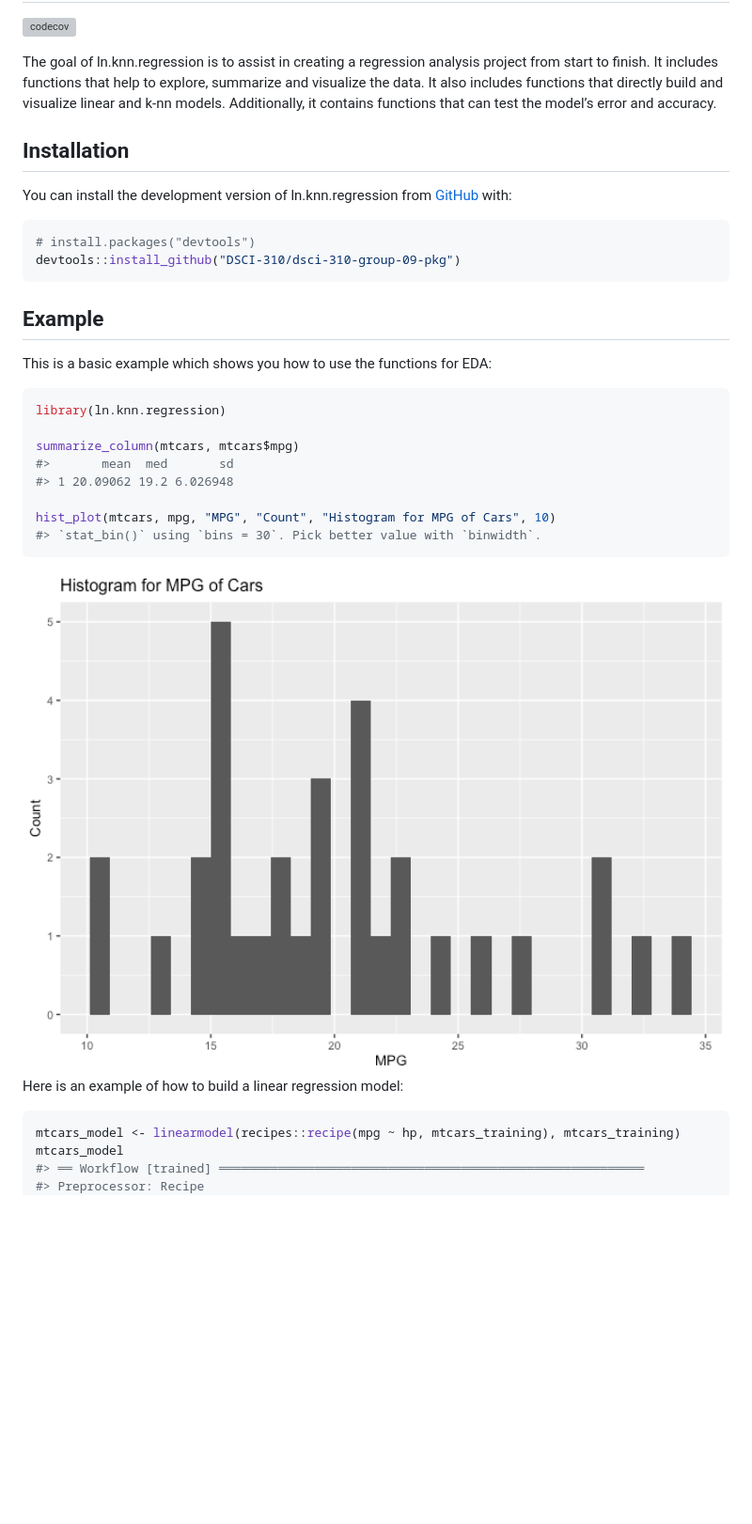
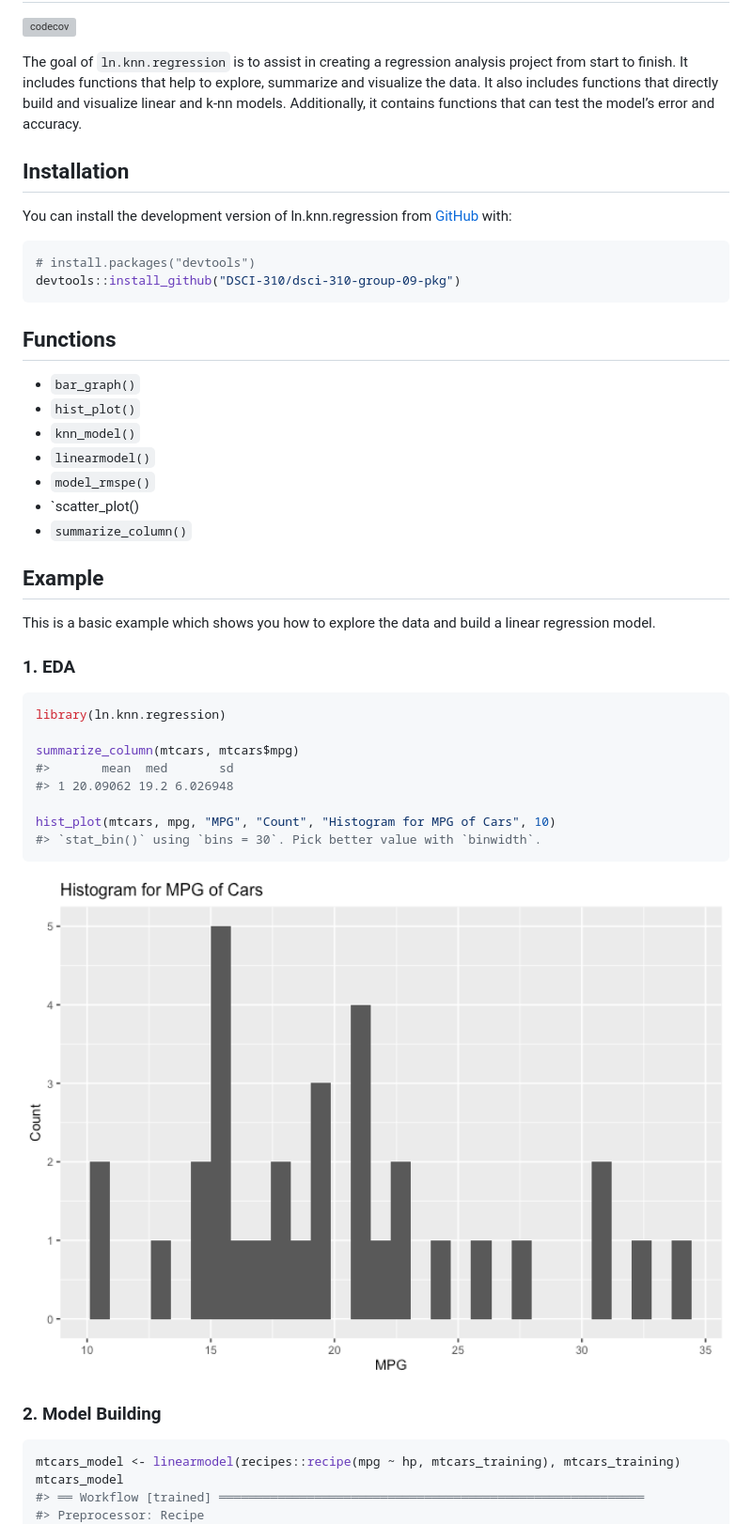
Before and after one commit to DSCI-310-2023/dsci-310-group-09-pkg, a Markdown page: README.md, the part around the change printed below. Shown: that part at 94% size. Rendered like a GitHub page; pictures changed too: man/figures/README-EDA-1.png (added); blank space fills up the shorter version; grey boxes are pictures that could not be loaded.

````diff
--- a/README.md
+++ b/README.md
@@ -10,7 +8,7 @@
 [![codecov](https://codecov.io/gh/DSCI-310/dsci-310-group-09-pkg/branch/main/graph/badge.svg?token=gOMgyT71QL)](https://codecov.io/gh/DSCI-310/dsci-310-group-09-pkg)
 <!-- badges: end -->
 
-The goal of ln.knn.regression is to assist in creating a regression
+The goal of `ln.knn.regression` is to assist in creating a regression
 analysis project from start to finish. It includes functions that help
 to explore, summarize and visualize the data. It also includes functions
 that directly build and visualize linear and k-nn models. Additionally,
@@ -26,10 +24,22 @@ You can install the development version of ln.knn.regression from
 devtools::install_github("DSCI-310/dsci-310-group-09-pkg")
 ```
 
+## Functions
+
+- `bar_graph()`
+- `hist_plot()`
+- `knn_model()`
+- `linearmodel()`
+- `model_rmspe()`
+- \`scatter_plot()
+- `summarize_column()`
+
 ## Example
 
-This is a basic example which shows you how to use the functions for
-EDA:
+This is a basic example which shows you how to explore the data and
+build a linear regression model.
+
+### 1. EDA
 
 ``` r
 library(ln.knn.regression)
@@ -42,9 +52,9 @@ hist_plot(mtcars, mpg, "MPG", "Count", "Histogram for MPG of Cars", 10)
 #> `stat_bin()` using `bins = 30`. Pick better value with `binwidth`.
 ```
 
-<img src="man/figures/README-example1-1.png" width="100%" />
+<img src="man/figures/README-EDA-1.png" width="100%" />
 
-Here is an example of how to build a linear regression model:
+### 2. Model Building
 
 ``` r
 mtcars_model <- linearmodel(recipes::recipe(mpg ~ hp, mtcars_training), mtcars_training)
````
Also changed, not shown: other parts of README.md (+18 -9 lines), man/figures/README-visualization-1.png (added), 1 other file.
